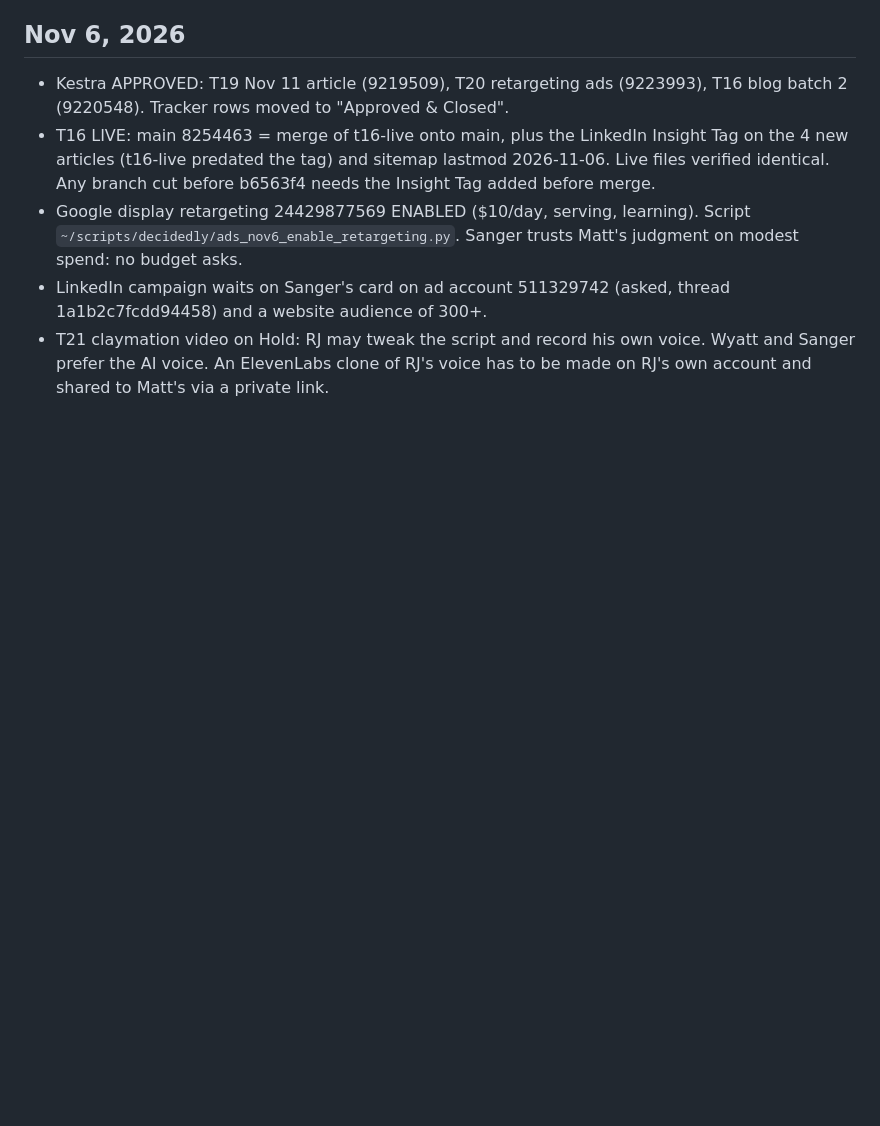
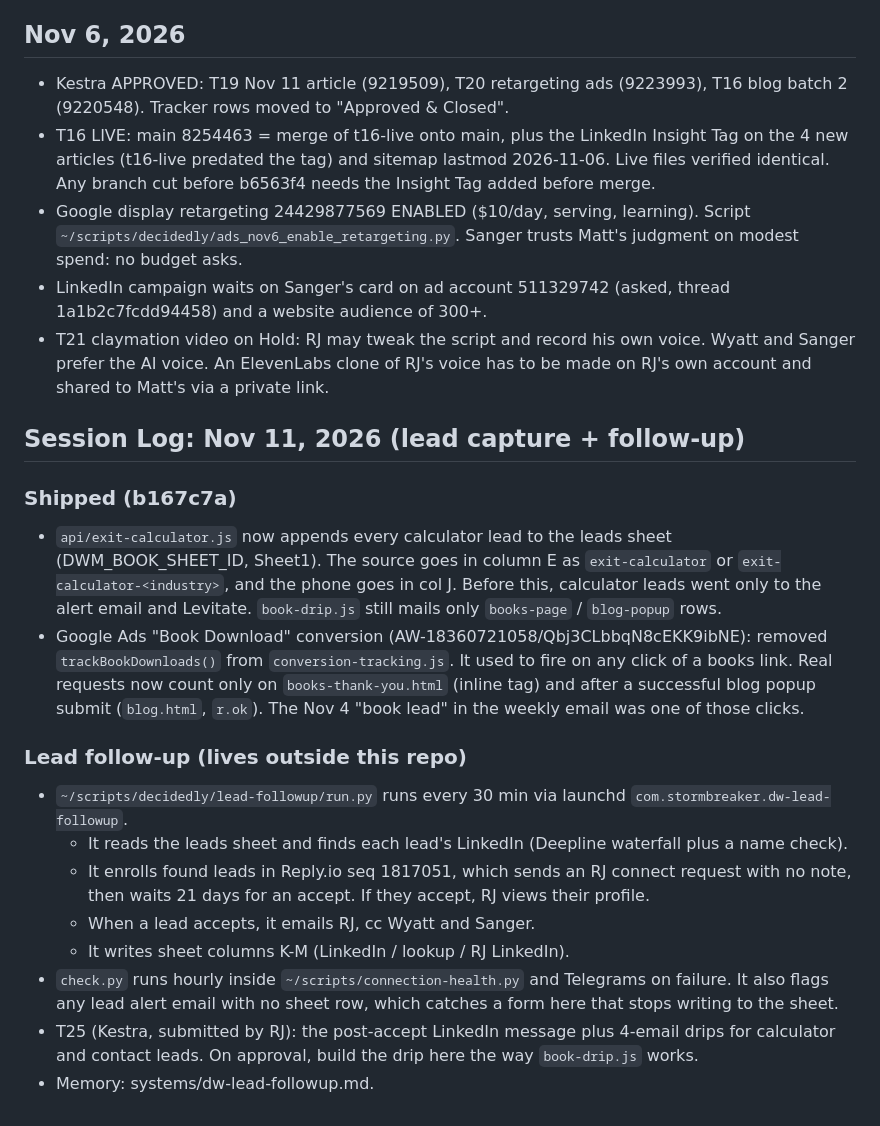
Before and after one commit to mattcretzman/decidedly-wealth-site, a Markdown page: CLAUDE.md, the part around the change. Drawn GitHub-style; blank space fills up the shorter version.

Commit message:
CLAUDE.md: Nov 11 lead capture + follow-up system
Co-Authored-By: Claude Opus 5.5 <noreply@anthropic.com>

```diff
--- a/CLAUDE.md
+++ b/CLAUDE.md
@@ -355,3 +355,19 @@ OAuth app is IN PRODUCTION (verified Sep 30). Re-auth if ever needed: `python3 ~
 - Google display retargeting 24429877569 ENABLED ($10/day, serving, learning). Script `~/scripts/decidedly/ads_nov6_enable_retargeting.py`. Sanger trusts Matt's judgment on modest spend: no budget asks.
 - LinkedIn campaign waits on Sanger's card on ad account 511329742 (asked, thread 1a1b2c7fcdd94458) and a website audience of 300+.
 - T21 claymation video on Hold: RJ may tweak the script and record his own voice. Wyatt and Sanger prefer the AI voice. An ElevenLabs clone of RJ's voice has to be made on RJ's own account and shared to Matt's via a private link.
+
+## Session Log: Nov 11, 2026 (lead capture + follow-up)
+
+### Shipped (b167c7a)
+- `api/exit-calculator.js` now appends every calculator lead to the leads sheet (DWM_BOOK_SHEET_ID, Sheet1). The source goes in column E as `exit-calculator` or `exit-calculator-<industry>`, and the phone goes in col J. Before this, calculator leads went only to the alert email and Levitate. `book-drip.js` still mails only `books-page` / `blog-popup` rows.
+- Google Ads "Book Download" conversion (AW-18360721058/Qbj3CLbbqN8cEKK9ibNE): removed `trackBookDownloads()` from `conversion-tracking.js`. It used to fire on any click of a books link. Real requests now count only on `books-thank-you.html` (inline tag) and after a successful blog popup submit (`blog.html`, `r.ok`). The Nov 4 "book lead" in the weekly email was one of those clicks.
+
+### Lead follow-up (lives outside this repo)
+- `~/scripts/decidedly/lead-followup/run.py` runs every 30 min via launchd `com.stormbreaker.dw-lead-followup`.
+  - It reads the leads sheet and finds each lead's LinkedIn (Deepline waterfall plus a name check).
+  - It enrolls found leads in Reply.io seq 1817051, which sends an RJ connect request with no note, then waits 21 days for an accept. If they accept, RJ views their profile.
+  - When a lead accepts, it emails RJ, cc Wyatt and Sanger.
+  - It writes sheet columns K-M (LinkedIn / lookup / RJ LinkedIn).
+- `check.py` runs hourly inside `~/scripts/connection-health.py` and Telegrams on failure. It also flags any lead alert email with no sheet row, which catches a form here that stops writing to the sheet.
+- T25 (Kestra, submitted by RJ): the post-accept LinkedIn message plus 4-email drips for calculator and contact leads. On approval, build the drip here the way `book-drip.js` works.
+- Memory: systems/dw-lead-followup.md.
```
